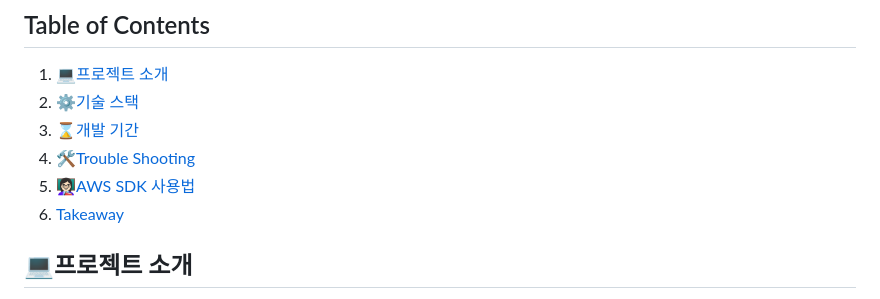
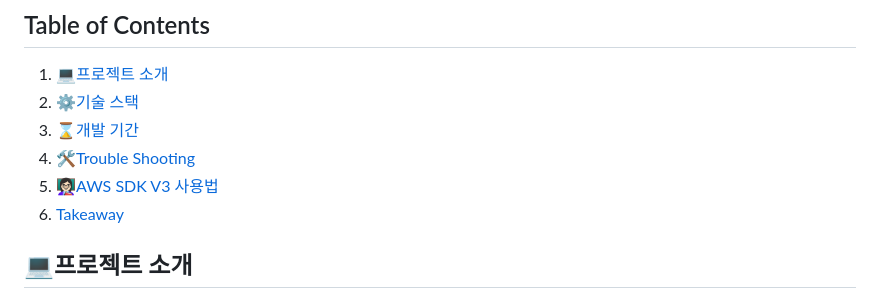
Before and after one commit to suhsein/translateNtextract2023, a Markdown page: README.md, the part around the change. Drawn GitHub-style.

Commit message:
docs : README.md 수정
- 목차 링크 수정

```diff
--- a/README.md
+++ b/README.md
@@ -5,7 +5,7 @@
 2. [⚙️기술 스택](#기술-스택)
 3. [⌛개발 기간](#개발-기간)
 3. [🛠️Trouble Shooting](#trouble-shooting)
-4. [👩🏻‍🏫AWS SDK 사용법](#AWS-SDK-사용법)
+4. [👩🏻‍🏫AWS SDK V3 사용법](#AWS-SDK-V3-사용법)
 5. [Takeaway](#Takeaway)
 
 ## 💻프로젝트 소개
```
